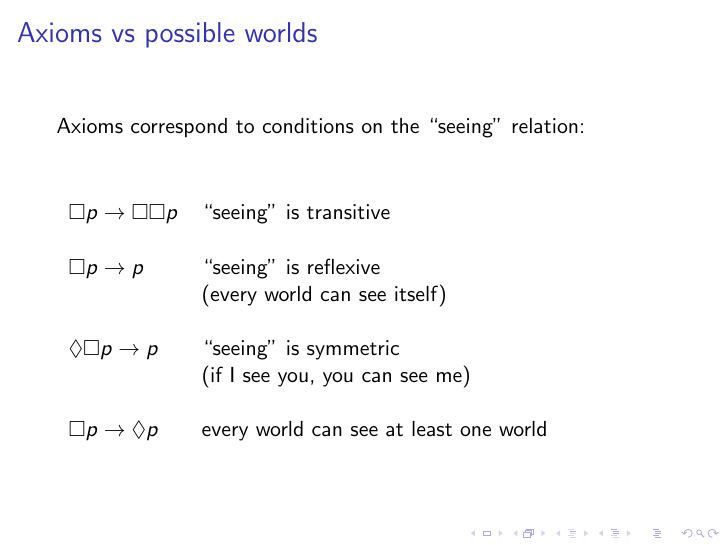
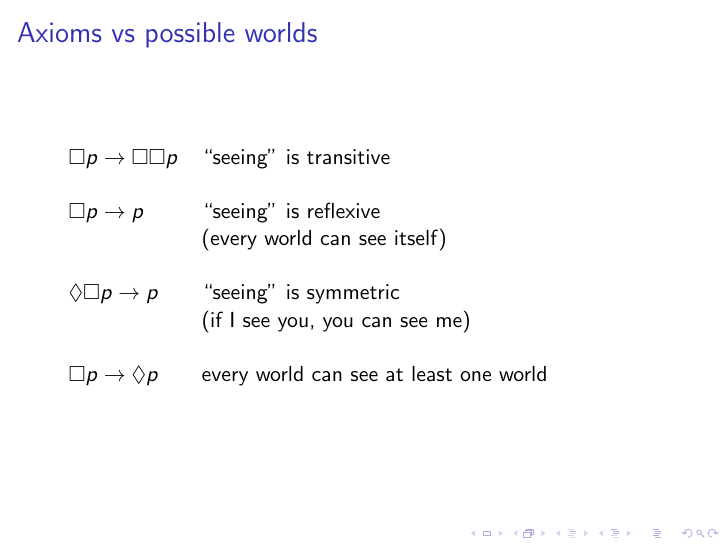
Before and after one commit to stebulus/a-few-logics, LaTeX slides (logics.tex): page 14 of 25. Compiled offline with pdfLaTeX.

Commit message:
Remove distraction

```diff
--- a/logics.tex
+++ b/logics.tex
@@ -272,10 +272,6 @@ World & $p$ & $q$ & $p\lor q$ & $\nec (p\lor q)$ & $\nec p$ & $\nec q$ & $\nec p
 \end{frame}
 
 \begin{frame}{Axioms vs possible worlds}
-
-Axioms correspond to conditions on the ``seeing'' relation:
-
-\vfill
 
 \begin{tabular}{lll}
 $\nec p \to \nec\nec p$ & ``seeing'' is transitive \\
```
